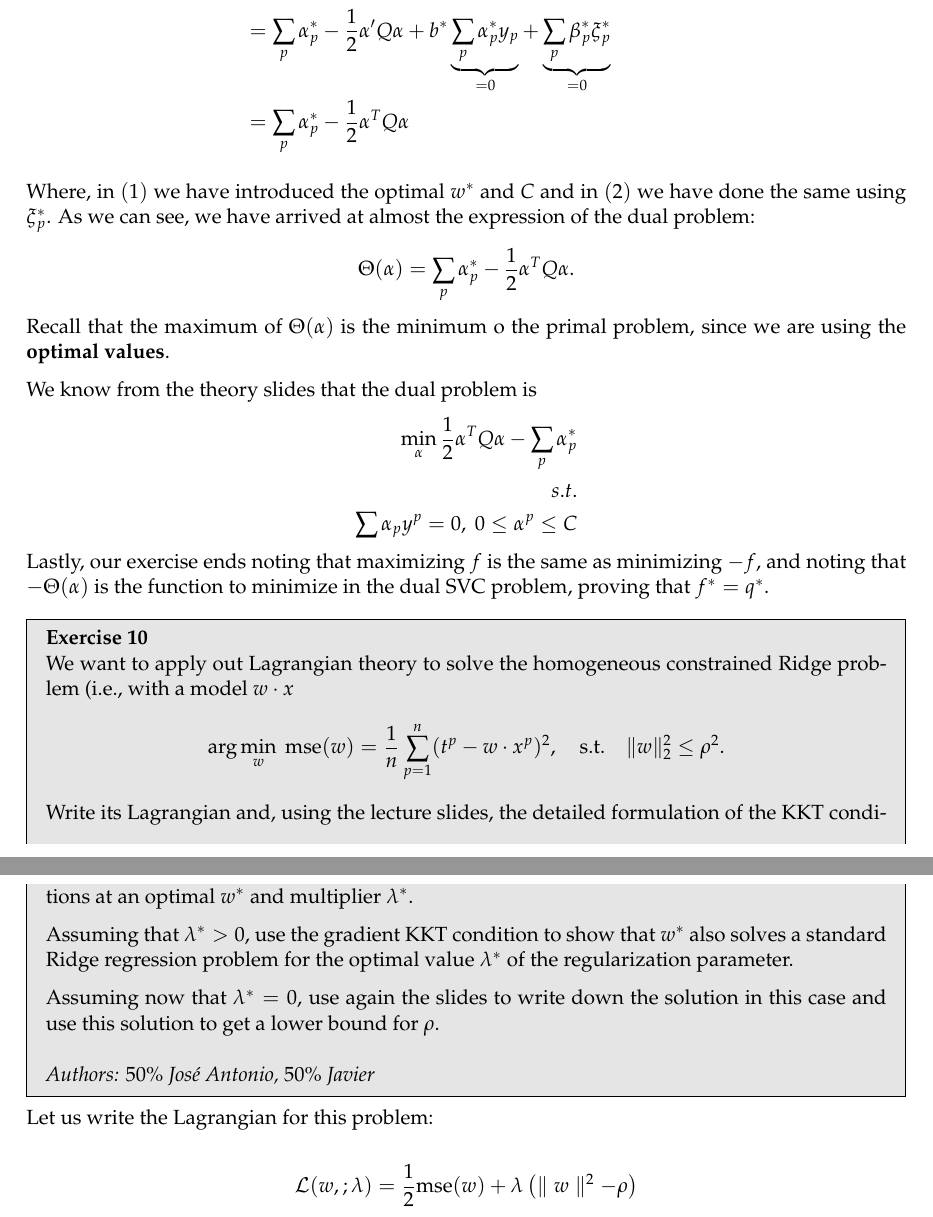
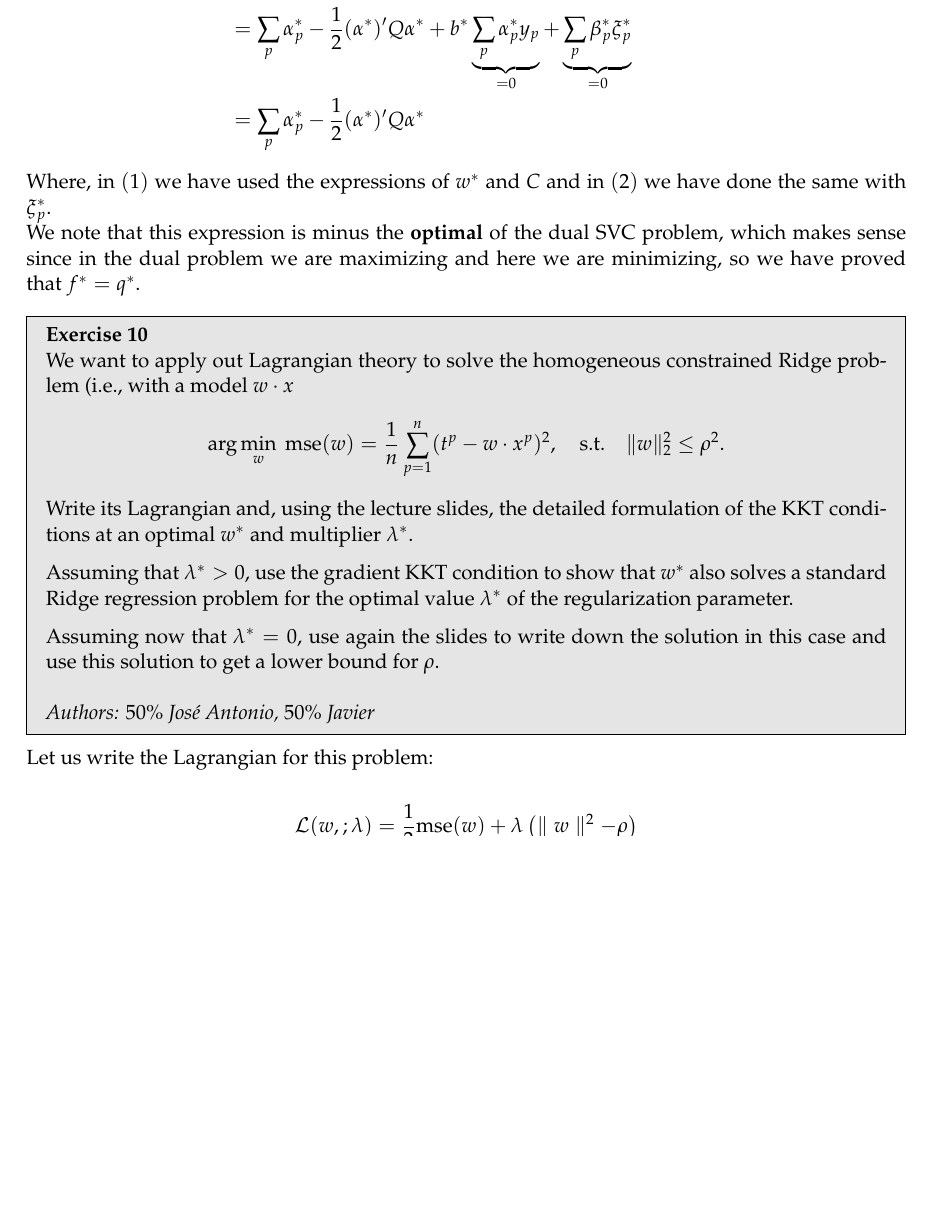
Before and after one commit to fjsaezm/mcd-opt, a LaTeX document (Ejercicios/Convex/Convex.tex): two parts of pages 9 and 10 of 19 before the commit and part of page 9 of 18 after it, the two joined at a grey line, cut so that both start at the same text, the shorter picture padded with empty space. Compiled offline with pdfLaTeX.

Commit message:
correction

```diff
--- a/Ejercicios/Convex/Convex.tex
+++ b/Ejercicios/Convex/Convex.tex
@@ -572,16 +567,5 @@ We can use this expressions in the primal SVC problem to obtain the following eq
-Where, in \((1)\) we have introduced the optimal \(w^*\) and \(C\) and in \((2)\) we have done the same using \(\xi_p^*\). As we can see, we have arrived at almost the expression of the dual problem:
-\[
-	\Theta (\alpha) = \sum_p \alpha^*_p - \frac{1}{2}\alpha^T Q \alpha.
-\]
-Recall that the maximum of \(\Theta(\alpha)\) is the minimum o the primal problem, since we are using the \textbf{optimal values}.
-
-We know from the theory slides that the dual problem is
-\begin{align*}
-	\min_{\alpha} \frac{1}{2}\alpha^T Q \alpha - \sum_p \alpha^*_p \\
-	s.t.                                                           \\
-	\sum \alpha_p y^p = 0, \ 0 \leq \alpha^p \leq C
-\end{align*}
-Lastly, our exercise ends noting that maximizing \(f\) is the same as minimizing \(-f\), and noting that \(-\Theta(\alpha)\) is the function to minimize in the dual SVC problem, proving that \(f^* = q^*\).\\
+Where, in  \((1)\) we have used the expressions of \(w^*\) and \(C\) and in \((2)\) we have done the same with \(\xi_p^*\).\\
+We note that this expression is minus the \textbf{optimal} of the dual SVC problem, which makes sense since in the dual problem we are maximizing and here we are minimizing, so we have proved that \(f^* = q^*\).\\
 
 
 % --------------------------------------------------------------------
```
Also changed, not shown: Ejercicios/Convex/Convex.pdf, Ejercicios/Convex/Convex.tex (21 more changed lines).
